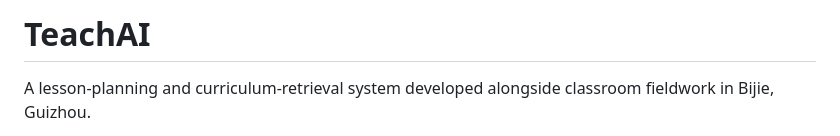
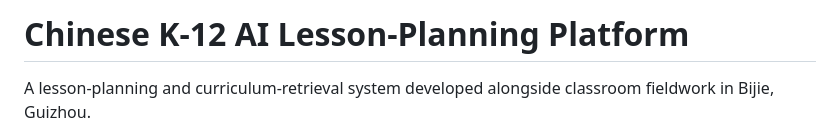
Before and after one commit to LQ458/lesson-plan-generator, a Markdown page: README.md, the part around the change. Drawn GitHub-style.

```diff
--- a/README.md
+++ b/README.md
@@ -1,4 +1,4 @@
-# TeachAI
+# Chinese K-12 AI Lesson-Planning Platform
 
 A lesson-planning and curriculum-retrieval system developed alongside classroom
 fieldwork in Bijie, Guizhou.
```
